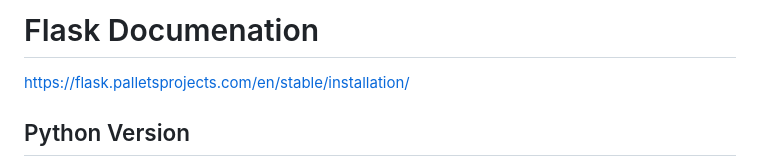
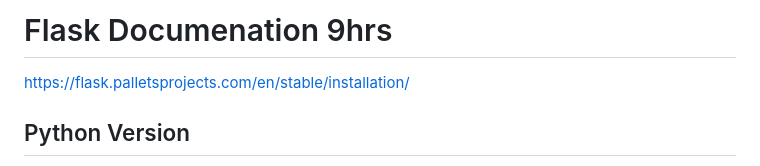
Before and after one commit to stefward23/DevOps, a Markdown page: Sessions/06_Session_Flask_Container_Setup_01.11.2025.md, the part around the change. Rendered like a GitHub page.

```diff
--- a/Sessions/06_Session_Flask_Container_Setup_01.11.2025.md
+++ b/Sessions/06_Session_Flask_Container_Setup_01.11.2025.md
@@ -1,4 +1,4 @@
-# Flask Documenation
+# Flask Documenation 9hrs
 
 https://flask.palletsprojects.com/en/stable/installation/
 
```
